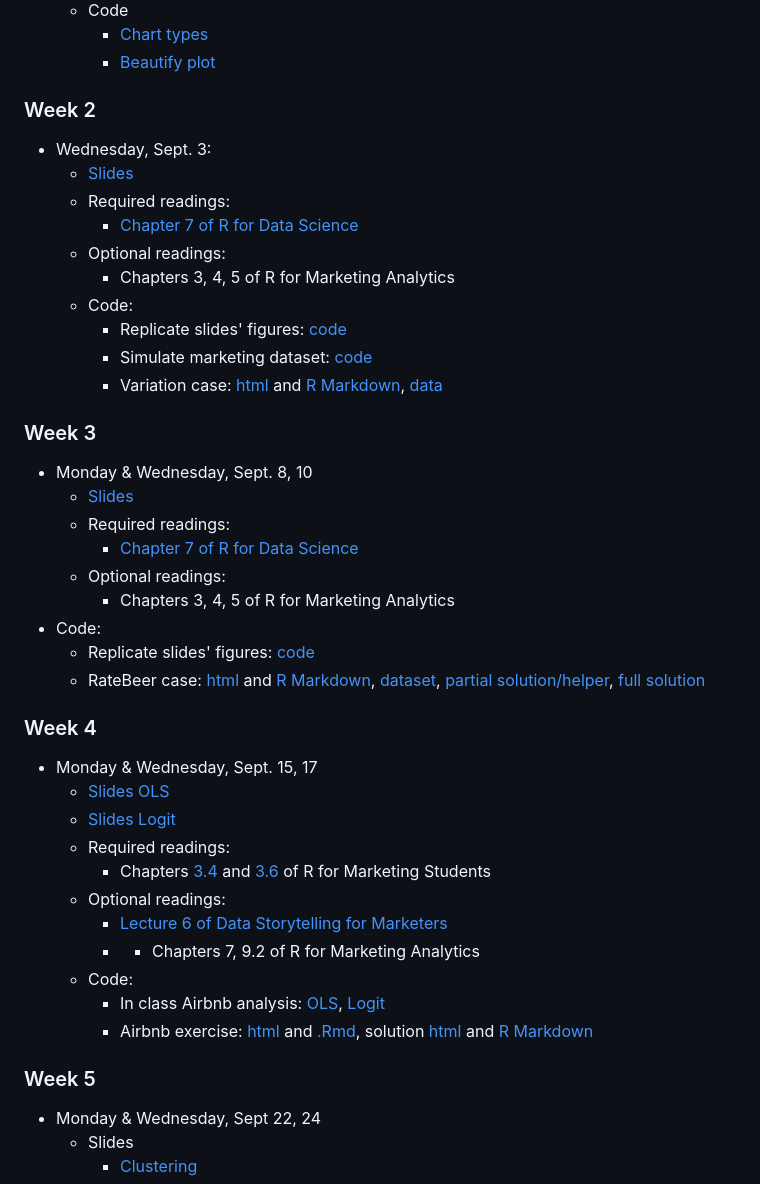
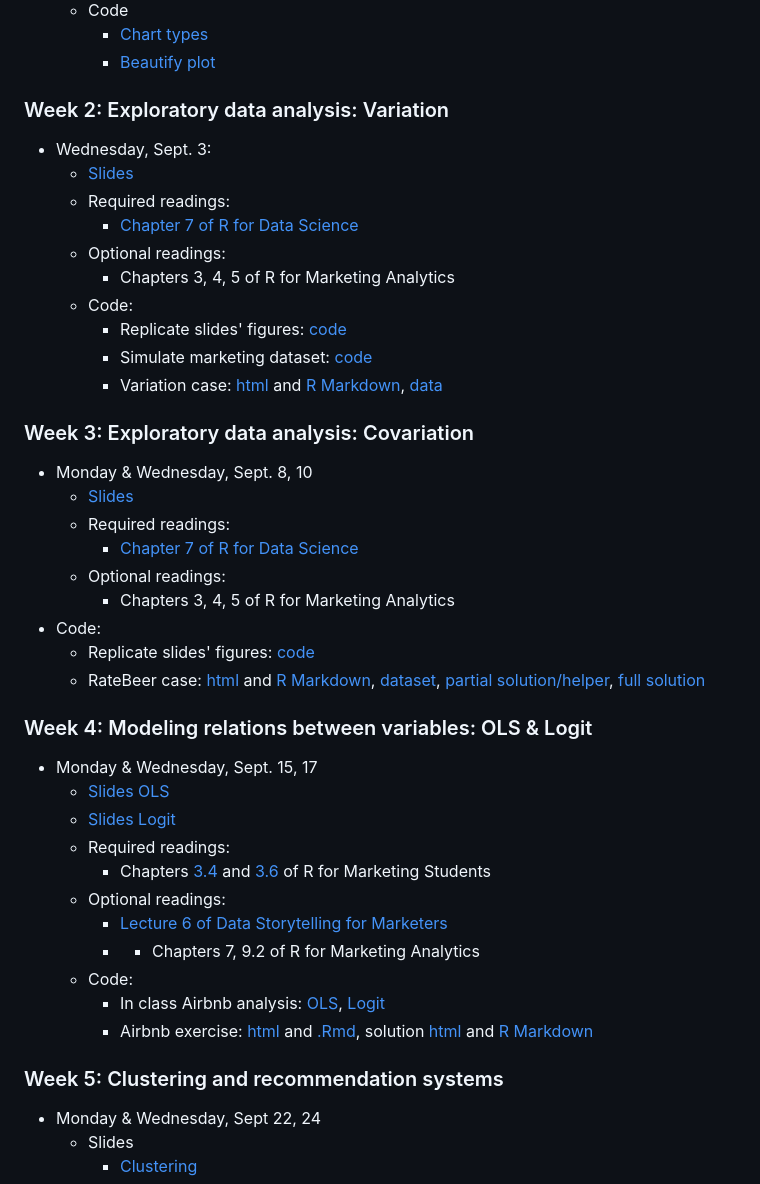
Before and after one commit to dadepro/mkt566, a Markdown page: README.md, the part around the change printed below. GitHub-like rendering.

```diff
--- a/README.md
+++ b/README.md
@@ -22,7 +22,8 @@ For more information about this course, please look at the **[syllabus](https://
     - [Chart types](https://github.com/dadepro/mkt566/blob/main/w1/w1-2-chart-types-class.R)
     - [Beautify plot](https://github.com/dadepro/mkt566/blob/main/w1/w1-2-data-viz-beautify.R)
 
-### Week 2
+### Week 2: Exploratory data analysis: Variation
+
 - Wednesday, Sept. 3:
     - [Slides](https://raw.githack.com/dadepro/mkt566/main/w2/w2-1-exploratory-data-analysis.pdf)
     - Required readings:
@@ -34,7 +35,8 @@ For more information about this course, please look at the **[syllabus](https://
       - Simulate marketing dataset: [code](w2-1-simulate-marketing-dataset.R)
       - Variation case: [html](https://raw.githack.com/dadepro/mkt566/main/w2/w2-1-variation-case.html) and [R Markdown](https://github.com/dadepro/mkt566/blob/main/w2/w2-1-variation-case.Rmd), [data](https://github.com/dadepro/mkt566/blob/main/w2/data/marketing_eda.csv)
 
-### Week 3
+### Week 3: Exploratory data analysis: Covariation
+
 - Monday & Wednesday, Sept. 8, 10
   - [Slides](https://raw.githack.com/dadepro/mkt566/main/w3/w3-1-exploratory-data-analysis.pdf)
   - Required readings:
@@ -45,7 +47,7 @@ For more information about this course, please look at the **[syllabus](https://
   - Replicate slides' figures: [code](https://github.com/dadepro/mkt566/blob/main/w3/w3-1-eda-marketing-dataset.R)
   - RateBeer case: [html](https://raw.githack.com/dadepro/mkt566/main/w3/beer-case/w3-eda-case.html) and [R Markdown](https://github.com/dadepro/mkt566/blob/main/w3/beer-case/w3-eda-case.Rmd), [dataset](https://github.com/dadepro/mkt566/blob/main/w3/beer-case/w3-ratebeer-sampled.csv.gz), [partial solution/helper](https://raw.githack.com/dadepro/mkt566/main/w3/beer-case/w3-eda-case-helper.html), [full solution](https://raw.githack.com/dadepro/mkt566/main/w3/beer-case/w3-eda-case-solution.html)
 
-### Week 4
+### Week 4: Modeling relations between variables: OLS & Logit
 - Monday & Wednesday, Sept. 15, 17
     - [Slides OLS](https://raw.githack.com/dadepro/mkt566/main/w4/w4-1-ols.pdf)
     - [Slides Logit](https://raw.githack.com/dadepro/mkt566/main/w4/w4-2-logit.pdf)
@@ -58,7 +60,7 @@ For more information about this course, please look at the **[syllabus](https://
       - In class Airbnb analysis: [OLS](https://github.com/dadepro/mkt566/blob/main/w4/w4-1-regression-example-for-class.R), [Logit](https://github.com/dadepro/mkt566/blob/main/w4/w4-2-logit-class.R)
       - Airbnb exercise: [html](https://raw.githack.com/dadepro/mkt566/main/w4/airbnb-case/w4-airbnb-case.html) and [.Rmd](https://github.com/dadepro/mkt566/blob/main/w4/airbnb-case/w4-airbnb-case.Rmd), solution [html](https://raw.githack.com/dadepro/mkt566/main/w4/airbnb-case/w4-airbnb-case-solutions.html) and [R Markdown](https://github.com/dadepro/mkt566/blob/main/w4/airbnb-case/w4-airbnb-case-solutions.Rmd)
 
-### Week 5
+### Week 5: Clustering and recommendation systems
 - Monday & Wednesday, Sept 22, 24
   - Slides
     - [Clustering](https://raw.githack.com/dadepro/mkt566/main/w5/w5-1-clustering.pdf)
```
Also changed, not shown: other parts of README.md (+6 -6 lines).
